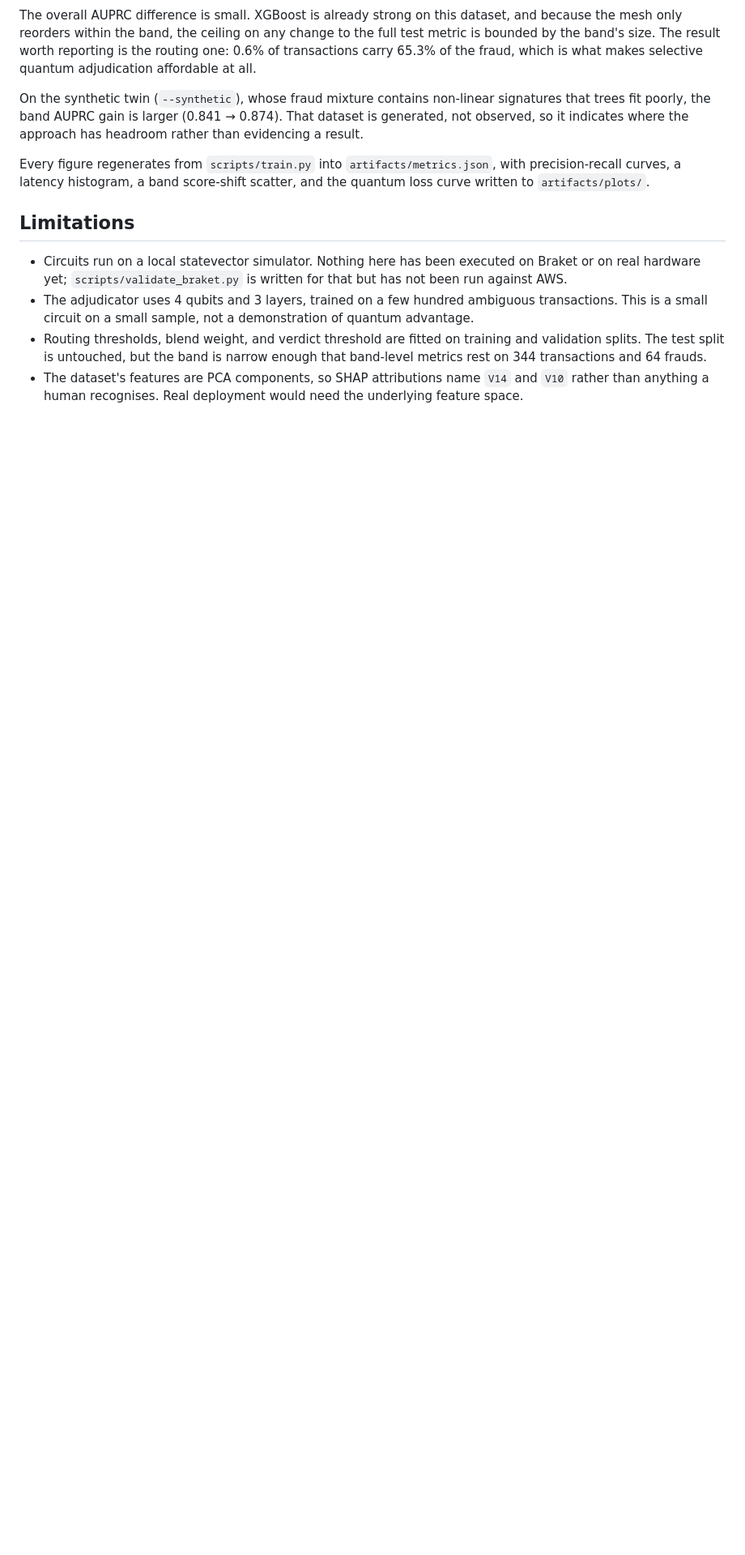
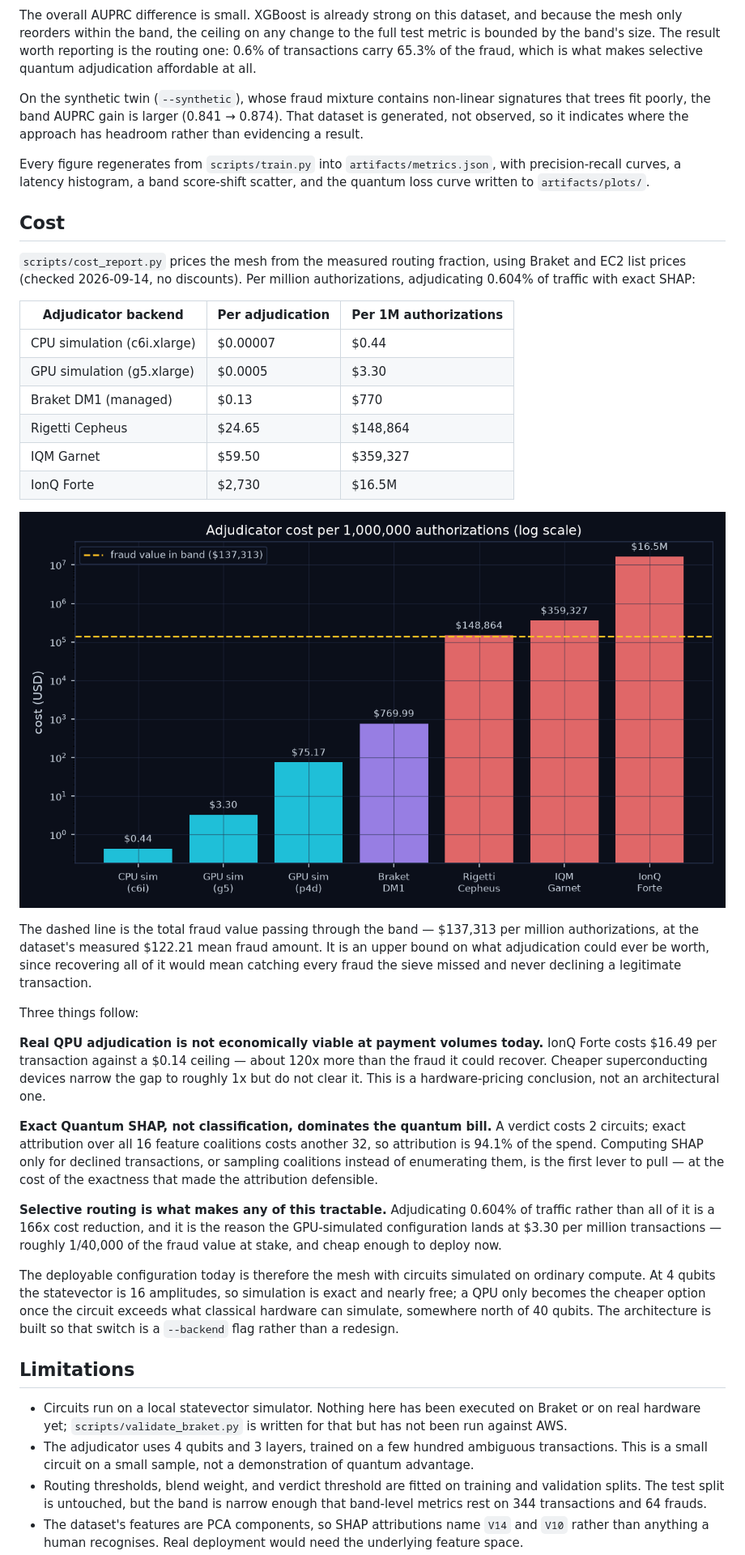
Before and after one commit to hastikacheddy/project-aegis, a Markdown page: README.md, the part around the change printed below. Shown: that part at 81% size. Rendered like a GitHub page; pictures changed too: artifacts/plots/cost_comparison.png (added); blank space fills up the shorter version.

```diff
--- a/README.md
+++ b/README.md
@@ -116,6 +118,53 @@ Every figure regenerates from `scripts/train.py` into `artifacts/metrics.json`,
 precision-recall curves, a latency histogram, a band score-shift scatter, and the
 quantum loss curve written to `artifacts/plots/`.
 
+## Cost
+
+`scripts/cost_report.py` prices the mesh from the measured routing fraction, using
+Braket and EC2 list prices (checked 2026-09-14, no discounts). Per million
+authorizations, adjudicating 0.604% of traffic with exact SHAP:
+
+| Adjudicator backend | Per adjudication | Per 1M authorizations |
+|---|---|---|
+| CPU simulation (c6i.xlarge) | $0.00007 | $0.44 |
+| GPU simulation (g5.xlarge) | $0.0005 | $3.30 |
+| Braket DM1 (managed) | $0.13 | $770 |
+| Rigetti Cepheus | $24.65 | $148,864 |
+| IQM Garnet | $59.50 | $359,327 |
+| IonQ Forte | $2,730 | $16.5M |
+
+![Adjudicator cost by backend](artifacts/plots/cost_comparison.png)
+
+The dashed line is the total fraud value passing through the band — $137,313 per
+million authorizations, at the dataset's measured $122.21 mean fraud amount. It is an
+upper bound on what adjudication could ever be worth, since recovering all of it would
+mean catching every fraud the sieve missed and never declining a legitimate
+transaction.
+
+Three things follow:
+
+**Real QPU adjudication is not economically viable at payment volumes today.** IonQ
+Forte costs $16.49 per transaction against a $0.14 ceiling — about 120x more than the
+fraud it could recover. Cheaper superconducting devices narrow the gap to roughly 1x
+but do not clear it. This is a hardware-pricing conclusion, not an architectural one.
+
+**Exact Quantum SHAP, not classification, dominates the quantum bill.** A verdict costs
+2 circuits; exact attribution over all 16 feature coalitions costs another 32, so
+attribution is 94.1% of the spend. Computing SHAP only for declined transactions, or
+sampling coalitions instead of enumerating them, is the first lever to pull — at the
+cost of the exactness that made the attribution defensible.
+
+**Selective routing is what makes any of this tractable.** Adjudicating 0.604% of
+traffic rather than all of it is a 166x cost reduction, and it is the reason the
+GPU-simulated configuration lands at $3.30 per million transactions — roughly 1/40,000
+of the fraud value at stake, and cheap enough to deploy now.
+
+The deployable configuration today is therefore the mesh with circuits simulated on
+ordinary compute. At 4 qubits the statevector is 16 amplitudes, so simulation is exact
+and nearly free; a QPU only becomes the cheaper option once the circuit exceeds what
+classical hardware can simulate, somewhere north of 40 qubits. The architecture is
+built so that switch is a `--backend` flag rather than a redesign.
+
 ## Limitations
 
 - Circuits run on a local statevector simulator. Nothing here has been executed on
```
Also changed, not shown: other parts of README.md (+26 -13 lines), artifacts/plots/latency.png, 9 other files.
